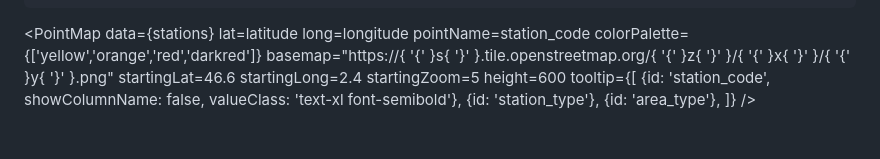
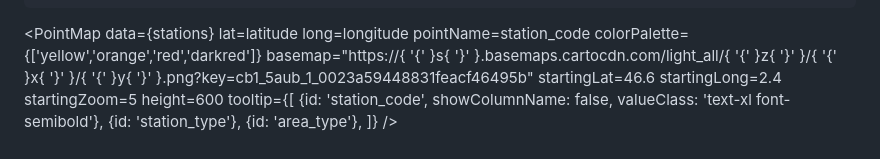
Before and after one commit to gwen-mp4/europe-air-quality, a Markdown page: evidence-legacy/pages/index.md, the part around the change. Rendered like a GitHub page.

```diff
--- a/evidence-legacy/pages/index.md
+++ b/evidence-legacy/pages/index.md
@@ -29,7 +29,7 @@ where air_pollutant = '${inputs.pollutant.value}'
     long=longitude
     pointName=station_code
     colorPalette={['yellow','orange','red','darkred']}
-    basemap="https://{ '{' }s{ '}' }.tile.openstreetmap.org/{ '{' }z{ '}' }/{ '{' }x{ '}' }/{ '{' }y{ '}' }.png"
+    basemap="https://{ '{' }s{ '}' }.basemaps.cartocdn.com/light_all/{ '{' }z{ '}' }/{ '{' }x{ '}' }/{ '{' }y{ '}' }.png?key=cb1_5aub_1_0023a59448831feacf46495b"
     startingLat=46.6
     startingLong=2.4
     startingZoom=5
```
Also changed, not shown: README.md (+5 -1 lines), images/evidence_map.png (added).
